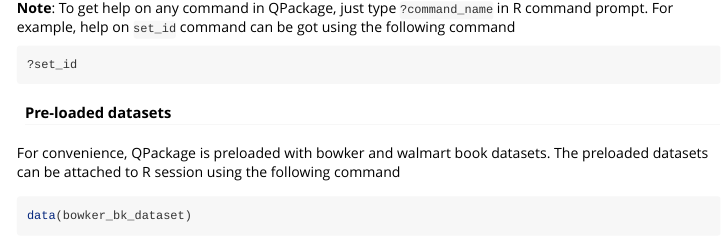
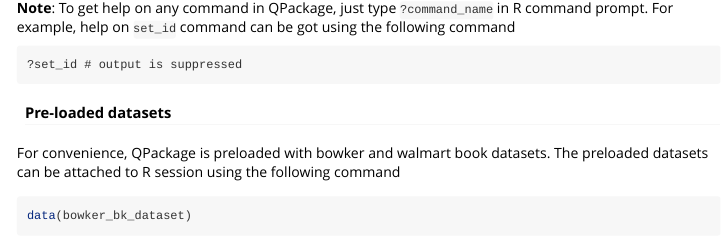
Before and after one commit to kvpradap/Q-RPackage, an R Markdown document (QPackage/vignettes/qpkg-vignette.Rmd): the page in a window 1100 px wide, from 4680 px down. Rendered offline with R 4.5, knitr and Pandoc, with nearby package versions; some code elsewhere in the file could not run offline; long lines of code are wrapped; common packages that the code uses without loading them are loaded.

Commit message:
Updated documentation

````diff
--- a/QPackage/vignettes/qpkg-vignette.Rmd
+++ b/QPackage/vignettes/qpkg-vignette.Rmd
@@ -217,7 +217,7 @@ print(bowker@key)
 help on ```set_id``` command can be got using the following command
 
 ```
-?set_id
+?set_id # output is suppressed
 ```
 #### Pre-loaded datasets
 
````
Also changed, not shown: QPackage/R/create-feature-fns.R (+1 -1 lines).
